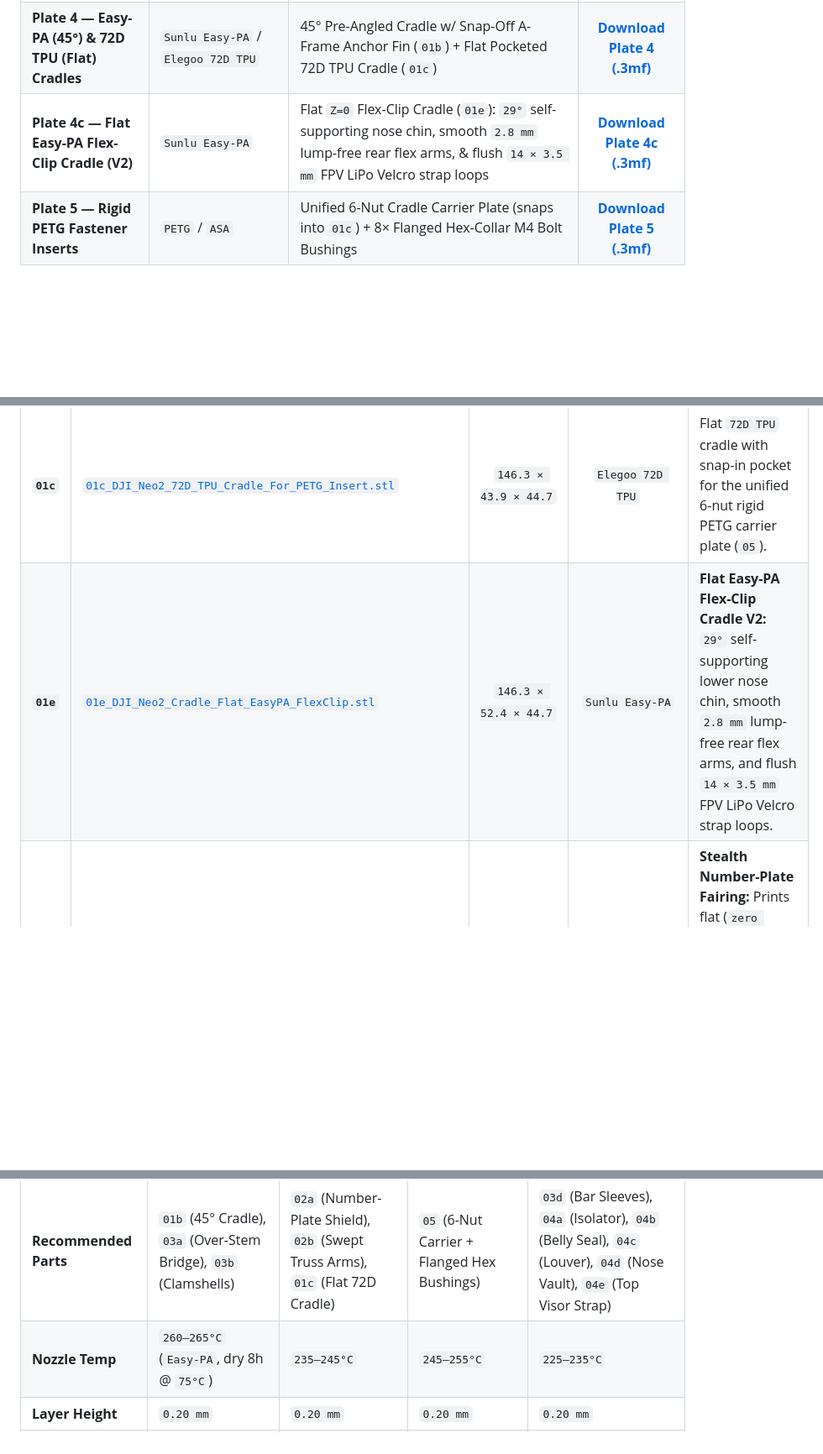
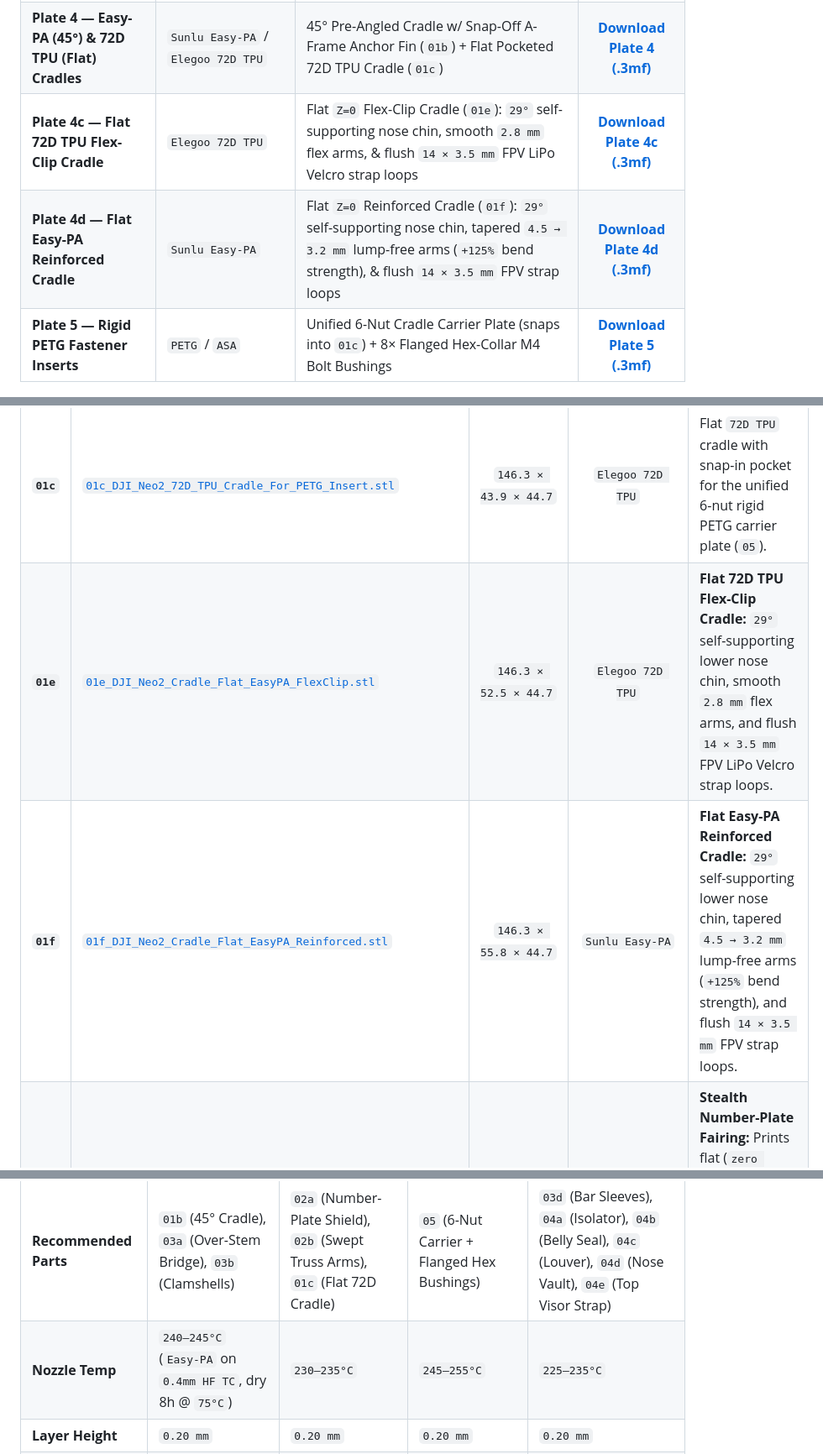
Before and after one commit to thudnblunder/dji-neo2-orbea-mounts, a Markdown page: README.md, 3 parts joined by grey strips. Shown at 84% size. Rendered like a GitHub page; blank space fills up the shorter version.

Commit message:
Add 01f Easy-PA Reinforced Cradle (tapered 4.5->3.2mm arms) & tune Easy-PA 0.4HF TC profile to 245/242C + low fan

```diff
--- a/README.md
+++ b/README.md
@@ -41,7 +41,8 @@ All parts are pre-oriented on `256 × 256 mm` build plates for the **Bambu Lab P
 | **Plate 2 — Stealth OC Over-Stem Mount** | `Sunlu Easy-PA` or `ASA` | Chiseled Over-Stem Bridge w/ Front Roost Prow (`03a`) + Faceted Swinging M4 Pin-Hinged 35mm Handlebar Clamps (`03b`) | [**Download Plate 2 (.3mf)**](3mf/Plate2_OverStem_Stealth_Bridge_And_Clamps.3mf) |
 | **Plate 3 — 360° 90A TPU Lens & Vibration Armor** | `90A TPU` *(or `95A TPU`)* | Carbon Bar Sleeves (`03d`) + Shear Isolator Puck & Grommets (`04a`) + Belly Sensor Seal (`04b`) + Heatsink Louver (`04c`) + Nose Gimbal/LiDAR Vault (`04d`) + Top Fisheye Visor Strap (`04e`) | [**Download Plate 3 (.3mf)**](3mf/Plate3_90A_TPU_Lens_Gimbal_And_Vibration_Armor.3mf) |
 | **Plate 4 — Easy-PA (45°) & 72D TPU (Flat) Cradles** | `Sunlu Easy-PA` / `Elegoo 72D TPU` | 45° Pre-Angled Cradle w/ Snap-Off A-Frame Anchor Fin (`01b`) + Flat Pocketed 72D TPU Cradle (`01c`) | [**Download Plate 4 (.3mf)**](3mf/Plate4_Cradles_45Deg_EasyPA_And_Flat_72D.3mf) |
-| **Plate 4c — Flat Easy-PA Flex-Clip Cradle (V2)** | `Sunlu Easy-PA` | Flat `Z=0` Flex-Clip Cradle (`01e`): `29°` self-supporting nose chin, smooth `2.8 mm` lump-free rear flex arms, & flush `14 × 3.5 mm` FPV LiPo Velcro strap loops | [**Download Plate 4c (.3mf)**](3mf/Plate4c_Cradle_Flat_EasyPA_FlexClip.3mf) |
+| **Plate 4c — Flat 72D TPU Flex-Clip Cradle** | `Elegoo 72D TPU` | Flat `Z=0` Flex-Clip Cradle (`01e`): `29°` self-supporting nose chin, smooth `2.8 mm` flex arms, & flush `14 × 3.5 mm` FPV LiPo Velcro strap loops | [**Download Plate 4c (.3mf)**](3mf/Plate4c_Cradle_Flat_EasyPA_FlexClip.3mf) |
+| **Plate 4d — Flat Easy-PA Reinforced Cradle** | `Sunlu Easy-PA` | Flat `Z=0` Reinforced Cradle (`01f`): `29°` self-supporting nose chin, tapered `4.5 → 3.2 mm` lump-free arms (`+125%` bend strength), & flush `14 × 3.5 mm` FPV strap loops | [**Download Plate 4d (.3mf)**](3mf/Plate4d_Cradle_Flat_EasyPA_Reinforced.3mf) |
 | **Plate 5 — Rigid PETG Fastener Inserts** | `PETG` / `ASA` | Unified 6-Nut Cradle Carrier Plate (snaps into `01c`) + 8× Flanged Hex-Collar M4 Bolt Bushings | [**Download Plate 5 (.3mf)**](3mf/Plate5_PETG_Inserts_For_72D_TPU.3mf) |
 
 ---
@@ -187,7 +188,8 @@ flowchart TD
 | **`01a`** | [`01a_DJI_Neo2_Universal_Cradle.stl`](stl/01a_DJI_Neo2_Universal_Cradle.stl) | `146.3 × 43.9 × 44.7` | `PETG` / `Easy-PA` | Flat `Z = 0` universal cradle with `15 × 15 mm` square + `30 mm` centerline captive M4 hex pockets. |
 | **`01b`** | [`01b_DJI_Neo2_Universal_Cradle_45Deg_EasyPA.stl`](stl/01b_DJI_Neo2_Universal_Cradle_45Deg_EasyPA.stl) | `124.4 × 48.0 × 121.6` | `Sunlu Easy-PA` | **45° Pre-Angled Nylon Cradle** w/ perforated snap-off A-frame stabilization foot (`zero slicer supports`). |
 | **`01c`** | [`01c_DJI_Neo2_72D_TPU_Cradle_For_PETG_Insert.stl`](stl/01c_DJI_Neo2_72D_TPU_Cradle_For_PETG_Insert.stl) | `146.3 × 43.9 × 44.7` | `Elegoo 72D TPU` | Flat `72D TPU` cradle with snap-in pocket for the unified 6-nut rigid PETG carrier plate (`05`). |
-| **`01e`** | [`01e_DJI_Neo2_Cradle_Flat_EasyPA_FlexClip.stl`](stl/01e_DJI_Neo2_Cradle_Flat_EasyPA_FlexClip.stl) | `146.3 × 52.4 × 44.7` | `Sunlu Easy-PA` | **Flat Easy-PA Flex-Clip Cradle V2:** `29°` self-supporting lower nose chin, smooth `2.8 mm` lump-free rear flex arms, and flush `14 × 3.5 mm` FPV LiPo Velcro strap loops. |
+| **`01e`** | [`01e_DJI_Neo2_Cradle_Flat_EasyPA_FlexClip.stl`](stl/01e_DJI_Neo2_Cradle_Flat_EasyPA_FlexClip.stl) | `146.3 × 52.5 × 44.7` | `Elegoo 72D TPU` | **Flat 72D TPU Flex-Clip Cradle:** `29°` self-supporting lower nose chin, smooth `2.8 mm` flex arms, and flush `14 × 3.5 mm` FPV LiPo Velcro strap loops. |
+| **`01f`** | [`01f_DJI_Neo2_Cradle_Flat_EasyPA_Reinforced.stl`](stl/01f_DJI_Neo2_Cradle_Flat_EasyPA_Reinforced.stl) | `146.3 × 55.8 × 44.7` | `Sunlu Easy-PA` | **Flat Easy-PA Reinforced Cradle:** `29°` self-supporting lower nose chin, tapered `4.5 → 3.2 mm` lump-free arms (`+125%` bend strength), and flush `14 × 3.5 mm` FPV strap loops. |
 | **`02a`** | [`02a_Orbea_Stealth_NumberPlate_Shield.stl`](stl/02a_Orbea_Stealth_NumberPlate_Shield.stl) | `152.5 × 114.0 × 27.5` | `Elegoo 72D TPU` / `ASA` | **Stealth Number-Plate Fairing:** Prints flat (`zero supports`) with `45°` stealth winglets, armored lower chin roost fender, and `3.5 mm` recessed `90A` isolator pocket. |
 | **`02b`** | [`02b_Orbea_Stealth_NumberPlate_Drop_Arms_Pair.stl`](stl/02b_Orbea_Stealth_NumberPlate_Drop_Arms_Pair.stl) | `72.7 × 85.7 × 15.0` | `Elegoo 72D TPU` / `Easy-PA` | **Swept Twin-Truss Drop Arms:** `15.0 mm` wide (`≥4.5 mm` thick truss chords & zero top-edge notches) bolting `02a` to `03b` clamps at a `64°` head-tube rake with `50 mm` forward SIC cable clearance. |
 | **`03a`** | [`03a_Orbea_Stealth_OverStem_Bridge.stl`](stl/03a_Orbea_Stealth_OverStem_Bridge.stl) | `69.5 × 83.0 × 16.5` | `Sunlu Easy-PA` / `ASA` | **Stealth OC Over-Stem Bridge:** Chiseled front roost-deflector prow, `46 mm` stem arch, `50–72 mm` slotted tracks, and `3.5 mm` recessed isolator pocket. |
@@ -208,7 +210,7 @@ flowchart TD
 | Parameter | Rigid Cockpit (`Sunlu Easy-PA` / `ASA`) | Semi-Rigid Damped Armor (`Elegoo 72D TPU`) | Fastener Inserts (`PETG`) | Soft Lens & Vibration Armor (`90A TPU`) |
 | :--- | :--- | :--- | :--- | :--- |
 | **Recommended Parts** | `01b` (45° Cradle), `03a` (Over-Stem Bridge), `03b` (Clamshells) | `02a` (Number-Plate Shield), `02b` (Swept Truss Arms), `01c` (Flat 72D Cradle) | `05` (6-Nut Carrier + Flanged Hex Bushings) | `03d` (Bar Sleeves), `04a` (Isolator), `04b` (Belly Seal), `04c` (Louver), `04d` (Nose Vault), `04e` (Top Visor Strap) |
-| **Nozzle Temp** | `260–265°C` (`Easy-PA`, dry 8h @ `75°C`) | `235–245°C` | `245–255°C` | `225–235°C` |
+| **Nozzle Temp** | `240–245°C` (`Easy-PA` on `0.4mm HF TC`, dry 8h @ `75°C`) | `230–235°C` | `245–255°C` | `225–235°C` |
 | **Layer Height** | `0.20 mm` | `0.20 mm` | `0.20 mm` | `0.20 mm` |
 | **Wall Loops** | **`6 walls`** | **`6 to 7 walls`** | **`6 walls` (Solid)** | **`2 walls` (`04a`/`04d`) to `3 walls` (`03d`/`04e`)** |
 | **Infill** | **`35% Gyroid`** | **`45%–50% Gyroid`** | **`100% Rectilinear`** | **`15%–20% Gyroid`** |
```
Also changed, not shown: renders/14_Cradle_Flat_EasyPA_Reinforced_Preview.png (added), 5 other files.
